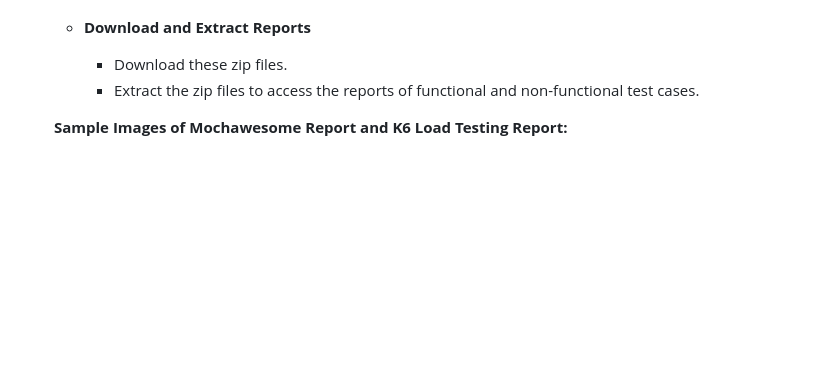
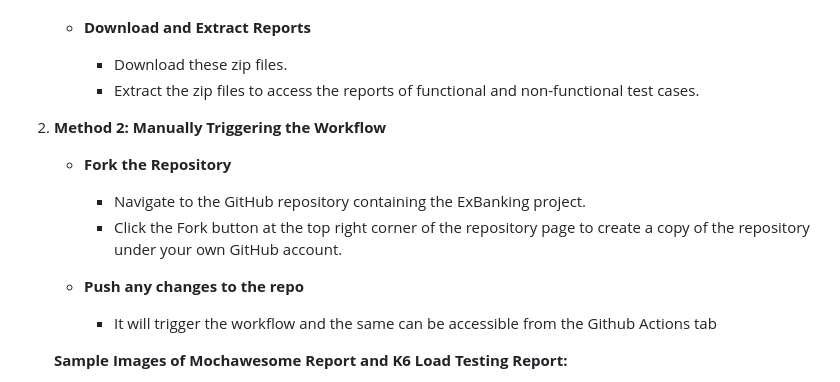
Before and after one commit to vikramsingh62/ExBanking, a Markdown page: README.md, the part around one of its changes. Rendered like a GitHub page; blank space fills up the shorter version.

```diff
--- a/README.md
+++ b/README.md
@@ -161,6 +162,14 @@ This project uses Cypress for API automation. You can run the tests directly usi
         * Download these zip files.
         * Extract the zip files to access the reports of functional and non-functional test cases.
 
+2.  **Method 2: Manually Triggering the Workflow**
+    - **Fork the Repository**
+        * Navigate to the GitHub repository containing the ExBanking project.
+        * Click the Fork button at the top right corner of the repository page to create a copy of the repository under your own GitHub account.
+
+    - **Push any changes to the repo**
+        * It will trigger the workflow and the same can be accessible from the Github Actions tab
+
     **Sample Images of Mochawesome Report and K6 Load Testing Report:**
 
     - **k6 Load Testing Report**
```
Also changed, not shown: other parts of README.md (+1 -0 lines).
